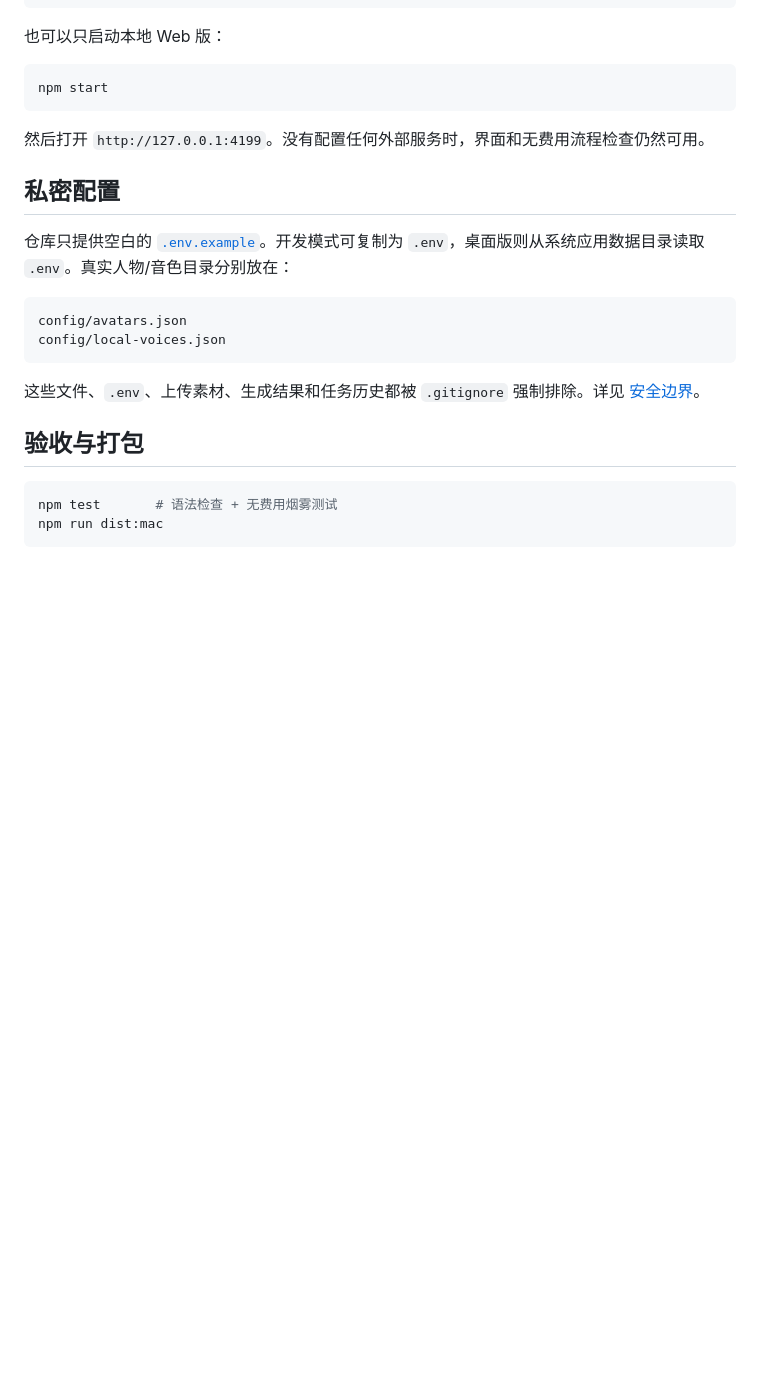
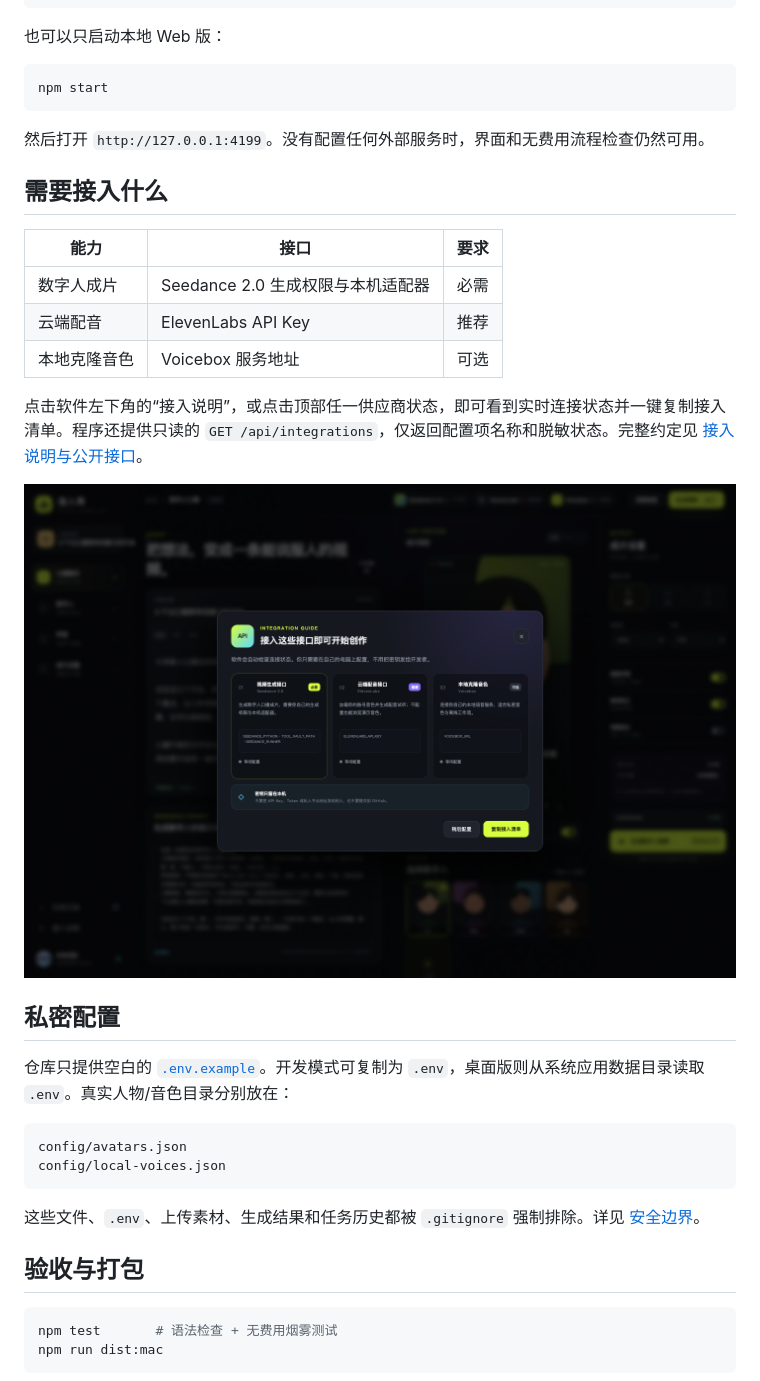
Before and after one commit to francoeur003/digital-human-studio, a Markdown page: README.md, the part around the change. GitHub-like rendering; pictures changed too: docs/screenshots/integration-guide.png (added); blank space fills up the shorter version.

Commit message:
feat: add privacy-safe integration guide

```diff
--- a/README.md
+++ b/README.md
@@ -55,6 +55,18 @@ npm start
 
 然后打开 `http://127.0.0.1:4199`。没有配置任何外部服务时，界面和无费用流程检查仍然可用。
 
+## 需要接入什么
+
+| 能力 | 接口 | 要求 |
+| --- | --- | --- |
+| 数字人成片 | Seedance 2.0 生成权限与本机适配器 | 必需 |
+| 云端配音 | ElevenLabs API Key | 推荐 |
+| 本地克隆音色 | Voicebox 服务地址 | 可选 |
+
+点击软件左下角的“接入说明”，或点击顶部任一供应商状态，即可看到实时连接状态并一键复制接入清单。程序还提供只读的 `GET /api/integrations`，仅返回配置项名称和脱敏状态。完整约定见 [接入说明与公开接口](docs/INTEGRATION-CONTRACT.md)。
+
+![接入说明：必需、推荐和可选接口](docs/screenshots/integration-guide.png)
+
 ## 私密配置
 
 仓库只提供空白的 [`.env.example`](.env.example)。开发模式可复制为 `.env`，桌面版则从系统应用数据目录读取 `.env`。真实人物/音色目录分别放在：
```
Also changed, not shown: docs/INTEGRATION-CONTRACT.md (added, +34 -0 lines), 7 other files.
